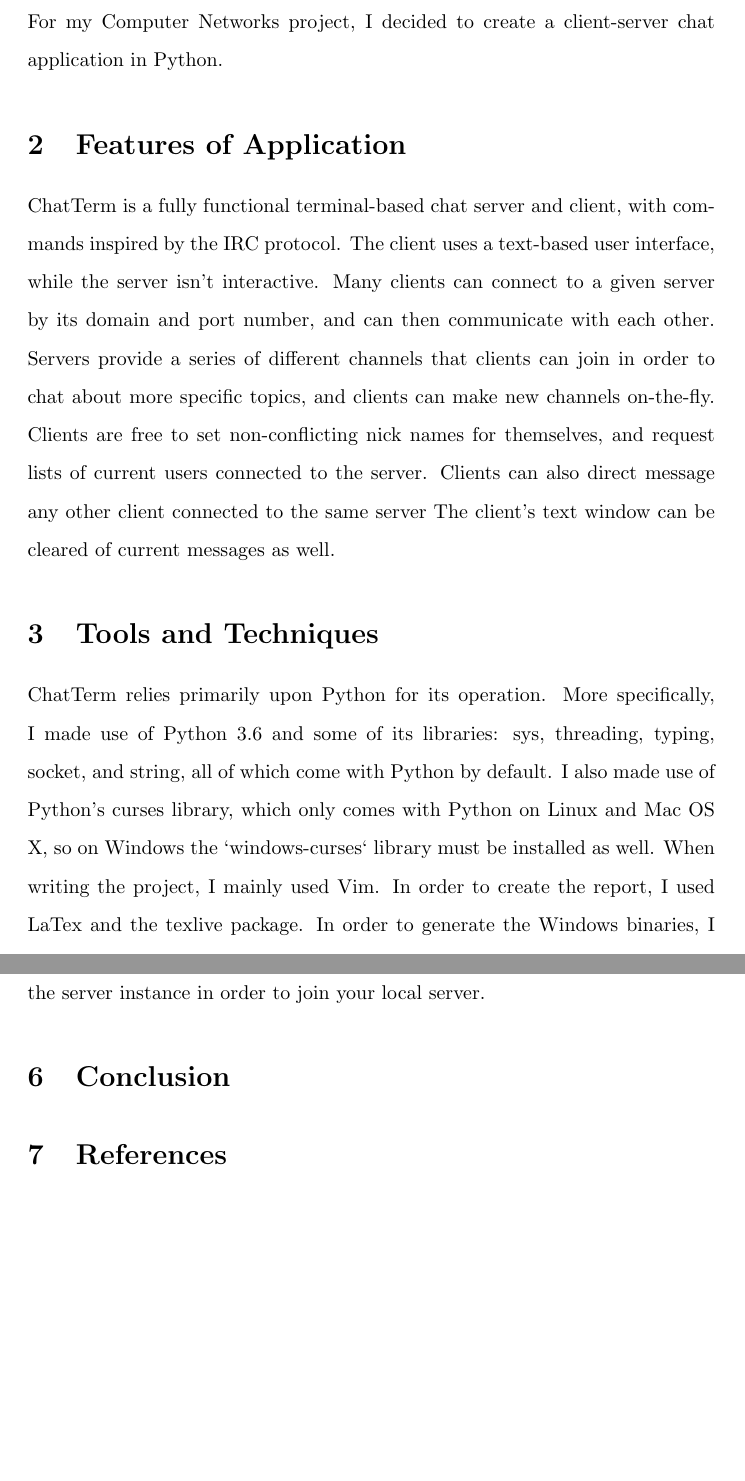
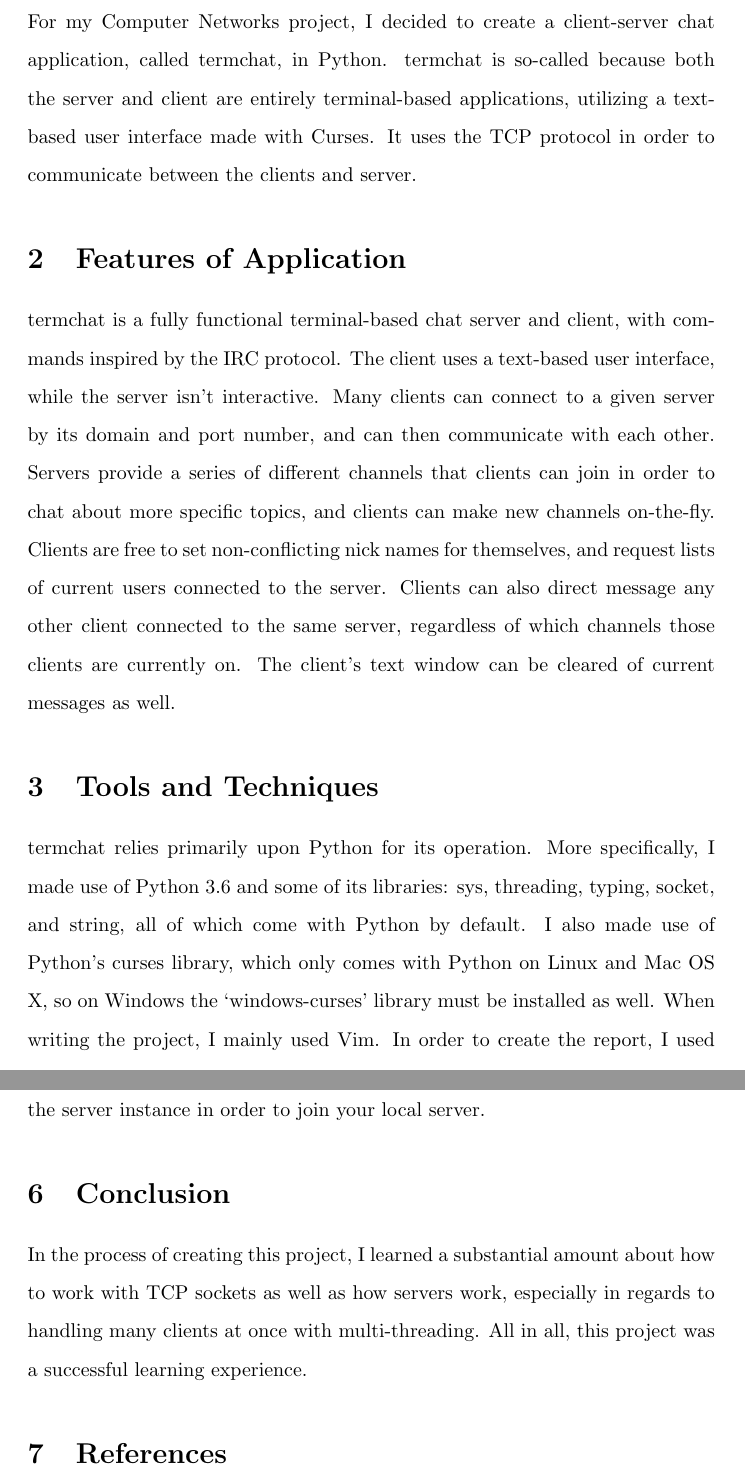
Before and after one commit to avandolder/chatterm, a LaTeX document (report.tex): two parts of pages 2 and 4 of 4, joined at a grey line, cut so that both start at the same text, the shorter picture padded with empty space. Compiled offline with pdfLaTeX.

Commit message:
Fixed formatting, added into/conclusion

```diff
--- a/report.tex
+++ b/report.tex
@@ -7,19 +7,23 @@
 \date{}
 
 \begin{document}
-	\pagenumbering{gobble}
-	\maketitle
+    \pagenumbering{gobble}
+    \maketitle
     \tableofcontents
-	\newpage
-	\pagenumbering{arabic}
+    \newpage
+    \pagenumbering{arabic}
     \linespread{1.6}
     \selectfont
 
     \section{Introduction}
     For my Computer Networks project, I decided to create a client-server chat
-    application in Python.
+    application, called termchat, in Python. termchat is so-called because both
+    the server and client are entirely terminal-based applications, utilizing a
+    text-based user interface made with Curses. It uses the TCP protocol in
+    order to communicate between the clients and server.
+
     \section{Features of Application}
-    ChatTerm is a fully functional terminal-based chat server and client, with
+    termchat is a fully functional terminal-based chat server and client, with
     commands inspired by the IRC protocol. The client uses a text-based user
     interface, while the server isn't interactive. Many clients can connect to a
     given server by its domain and port number, and can then communicate with
@@ -28,9 +32,11 @@
     channels on-the-fly. Clients are free to set non-conflicting nick names for
     themselves, and request lists of current users connected to the server.
     Clients can also direct message any other client connected to the same
-    server The client's text window can be cleared of current messages as well.
+    server, regardless of which channels those clients are currently on. The
+    client's text window can be cleared of current messages as well.
+
     \section{Tools and Techniques}
-    ChatTerm relies primarily upon Python for its operation.
+    termchat relies primarily upon Python for its operation.
     More specifically, I made use of Python 3.6 and some of its libraries: sys,
     threading, typing, socket, and string, all of which come with Python by
     default. I also made use of Python's curses library, which only comes with
@@ -70,7 +78,13 @@
     You can then enter the \emph{/help} command in order to get a list of the
     supported commands. Enter \emph{/server} followed by the domain and port
     number you gave the server instance in order to join your local server.
+
     \section{Conclusion}
+    In the process of creating this project, I learned a substantial amount
+    about how to work with TCP sockets as well as how servers work, especially
+    in regards to handling many clients at once with multi-threading. All in
+    all, this project was a successful learning experience.
+
     \section{References}
     When making this project I relied heavily upon the main Python
     documentation, especially:\\
```
Also changed, not shown: report.tex (10 more changed lines).
